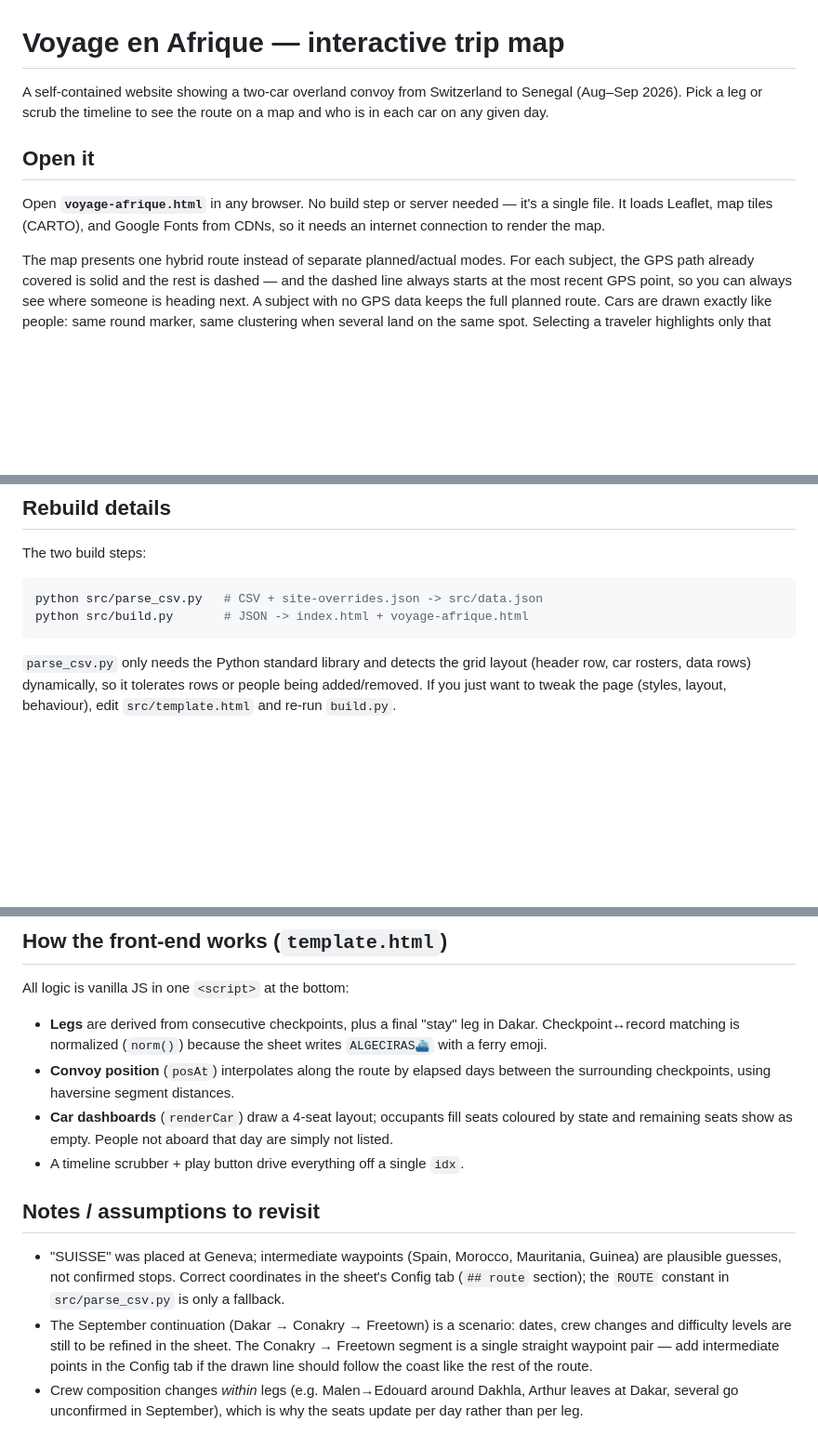
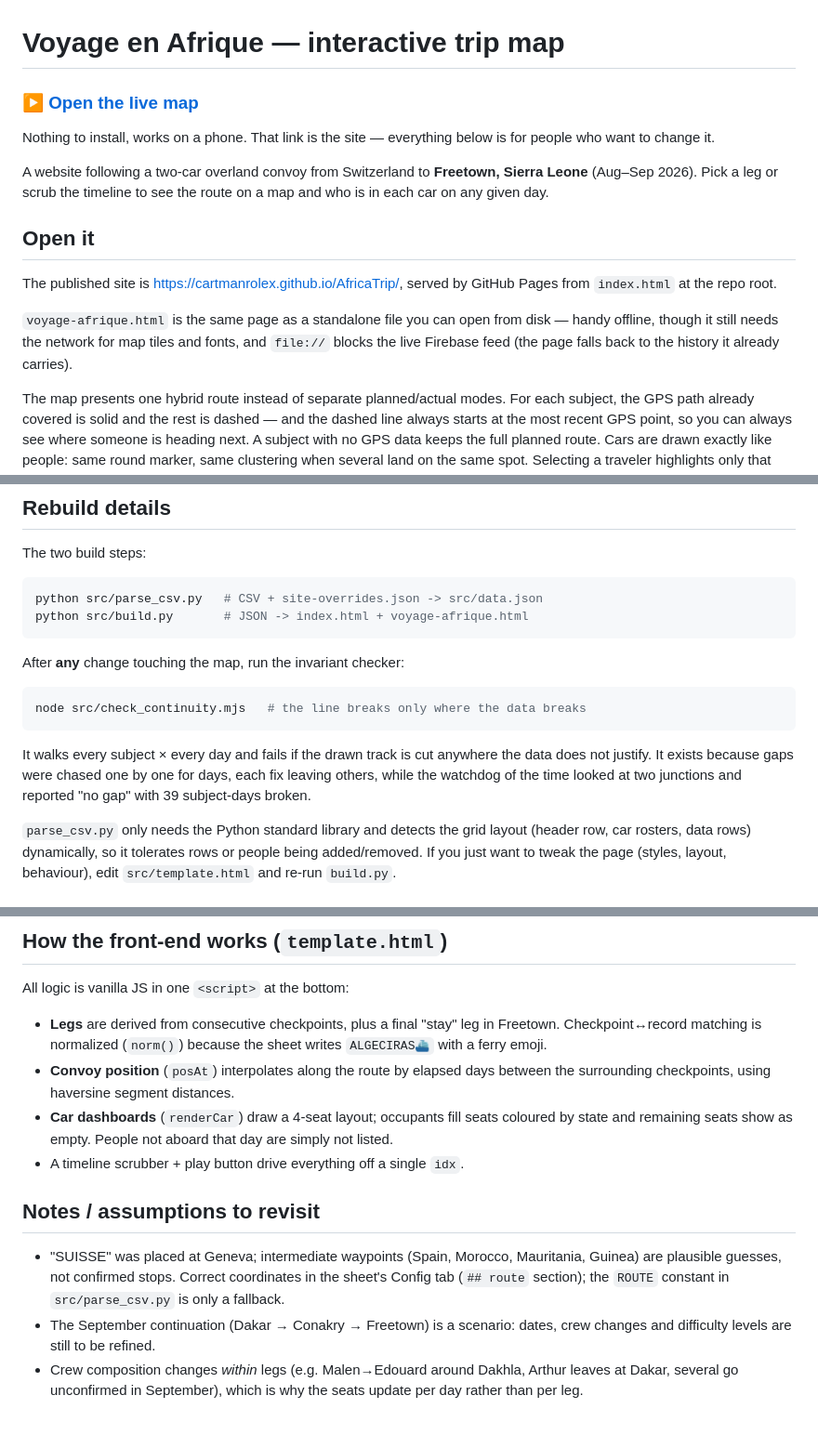
Before and after one commit to CartmanRolex/AfricaTrip, a Markdown page: README.md, 3 parts joined by grey strips. Shown at 93% size. GitHub-like rendering; blank space fills up the shorter version.

````diff
--- a/README.md
+++ b/README.md
@@ -1,14 +1,23 @@
 # Voyage en Afrique — interactive trip map
 
-A self-contained website showing a two-car overland convoy from Switzerland to
-Senegal (Aug–Sep 2026). Pick a leg or scrub the timeline to see the route on a
-map and who is in each car on any given day.
+### ▶ [**Open the live map**](https://cartmanrolex.github.io/AfricaTrip/)
+
+Nothing to install, works on a phone. That link is the site — everything below
+is for people who want to change it.
+
+A website following a two-car overland convoy from Switzerland to **Freetown,
+Sierra Leone** (Aug–Sep 2026). Pick a leg or scrub the timeline to see the route
+on a map and who is in each car on any given day.
 
 ## Open it
 
-Open **`voyage-afrique.html`** in any browser. No build step or server needed —
-it's a single file. It loads Leaflet, map tiles (CARTO), and Google Fonts from
-CDNs, so it needs an internet connection to render the map.
+The published site is <https://cartmanrolex.github.io/AfricaTrip/>, served by
+GitHub Pages from `index.html` at the repo root.
+
+`voyage-afrique.html` is the same page as a standalone file you can open from
+disk — handy offline, though it still needs the network for map tiles and
+fonts, and `file://` blocks the live Firebase feed (the page falls back to the
+history it already carries).
 
 The map presents one hybrid route instead of separate planned/actual modes. For
 each subject, the GPS path already covered is solid and the rest is dashed —
@@ -132,6 +190,17 @@ python src/parse_csv.py   # CSV + site-overrides.json -> src/data.json
 python src/build.py       # JSON -> index.html + voyage-afrique.html
 ```
 
+After **any** change touching the map, run the invariant checker:
+
+```bash
+node src/check_continuity.mjs   # the line breaks only where the data breaks
+```
+
+It walks every subject × every day and fails if the drawn track is cut anywhere
+the data does not justify. It exists because gaps were chased one by one for
+days, each fix leaving others, while the watchdog of the time looked at two
+junctions and reported "no gap" with 39 subject-days broken.
+
 `parse_csv.py` only needs the Python standard library and detects the grid
 layout (header row, car rosters, data rows) dynamically, so it tolerates rows
 or people being added/removed. If you just want to tweak the page (styles,
@@ -158,7 +227,7 @@ layout, behaviour), edit `src/template.html` and re-run `build.py`.
 All logic is vanilla JS in one `<script>` at the bottom:
 
 - **Legs** are derived from consecutive checkpoints, plus a final "stay" leg in
-  Dakar. Checkpoint↔record matching is normalized (`norm()`) because the sheet
+  Freetown. Checkpoint↔record matching is normalized (`norm()`) because the sheet
   writes `ALGECIRAS⛴️` with a ferry emoji.
 - **Convoy position** (`posAt`) interpolates along the route by elapsed days
   between the surrounding checkpoints, using haversine segment distances.
@@ -174,10 +243,7 @@ All logic is vanilla JS in one `<script>` at the bottom:
   coordinates in the sheet's Config tab (`## route` section); the `ROUTE`
   constant in `src/parse_csv.py` is only a fallback.
 - The September continuation (Dakar → Conakry → Freetown) is a scenario: dates,
-  crew changes and difficulty levels are still to be refined in the sheet. The
-  Conakry → Freetown segment is a single straight waypoint pair — add
-  intermediate points in the Config tab if the drawn line should follow the
-  coast like the rest of the route.
+  crew changes and difficulty levels are still to be refined.
 - Crew composition changes *within* legs (e.g. Malen→Edouard around Dakhla,
   Arthur leaves at Dakar, several go unconfirmed in September), which is why the
   seats update per day rather than per leg.
````
Also changed, not shown: other parts of README.md (+58 -9 lines).
